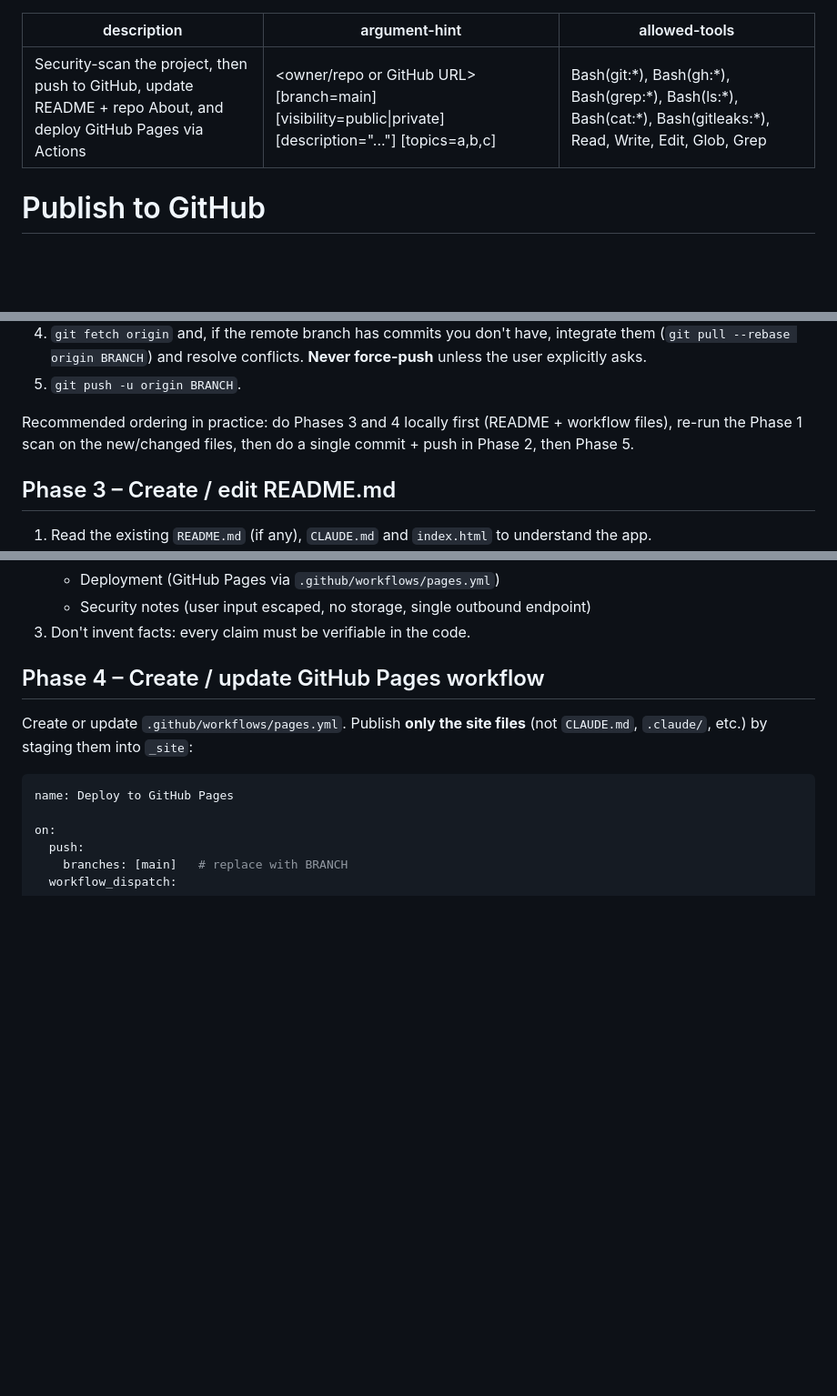
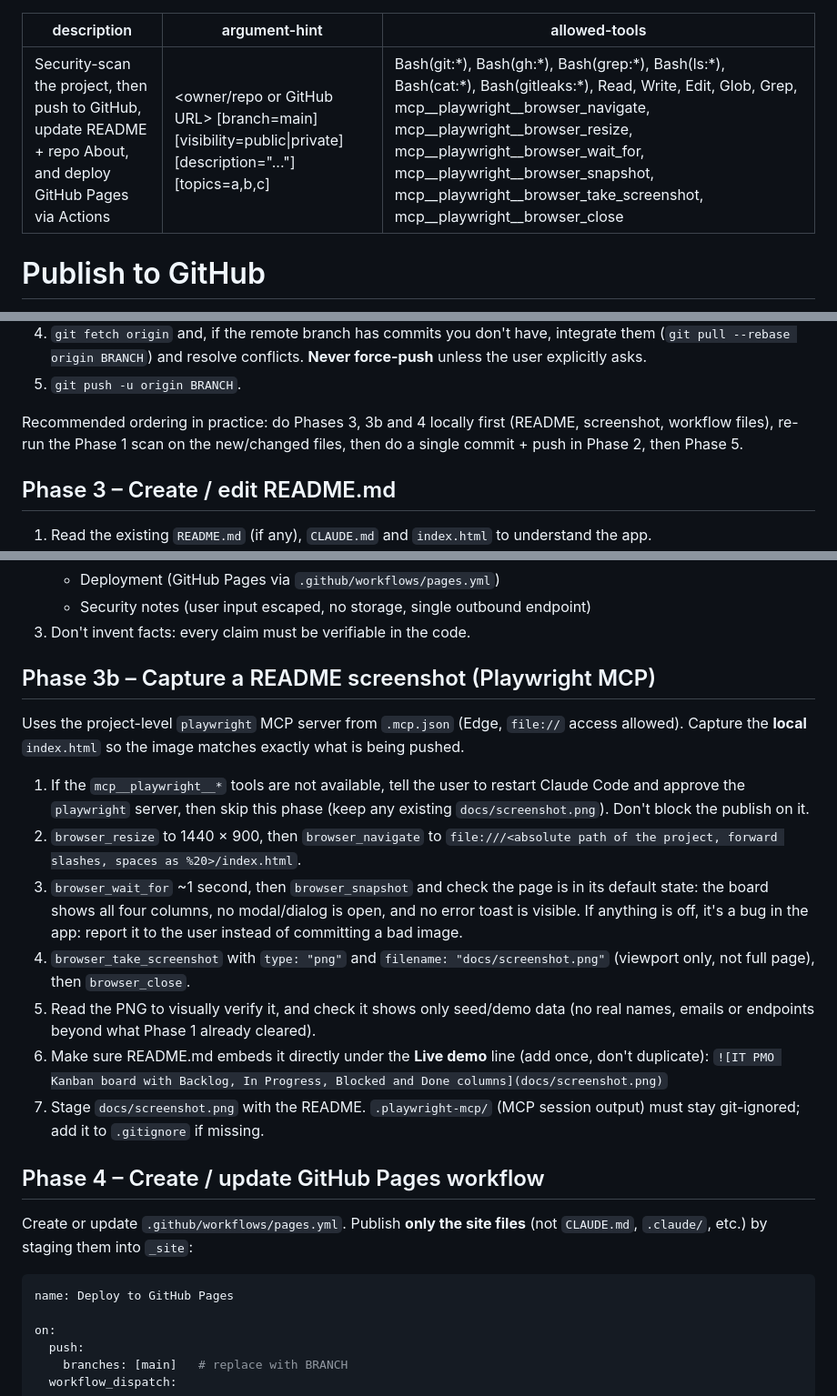
Before and after one commit to aaronDSProjects/kanban6, a Markdown page: .claude/commands/publish-github.md, 3 parts joined by grey strips. Shown at 91% size. Drawn GitHub-style; blank space fills up the shorter version.

Commit message:
Add README screenshot via Playwright MCP; fix modal shown on load
- Fix: `.backdrop { display: flex }` overrode `[hidden]` at equal
  specificity, so the Add Task modal was visible on load and could not
  be closed. Add `.backdrop[hidden] { display: none; }`.
- Add docs/screenshot.png captured with the Playwright MCP server and
  embed it in the README.
- Add project-level .mcp.json for the Playwright MCP server (Edge).
- Add a Phase 3b screenshot step to the publish-github command.
- Ignore .playwright-mcp/ session output and local Claude settings.

Co-Authored-By: Claude Opus 5.5 <noreply@anthropic.com>

```diff
--- a/.claude/commands/publish-github.md
+++ b/.claude/commands/publish-github.md
@@ -1,7 +1,7 @@
 ---
 description: Security-scan the project, then push to GitHub, update README + repo About, and deploy GitHub Pages via Actions
 argument-hint: <owner/repo or GitHub URL> [branch=main] [visibility=public|private] [description="..."] [topics=a,b,c]
-allowed-tools: Bash(git:*), Bash(gh:*), Bash(grep:*), Bash(ls:*), Bash(cat:*), Bash(gitleaks:*), Read, Write, Edit, Glob, Grep
+allowed-tools: Bash(git:*), Bash(gh:*), Bash(grep:*), Bash(ls:*), Bash(cat:*), Bash(gitleaks:*), Read, Write, Edit, Glob, Grep, mcp__playwright__browser_navigate, mcp__playwright__browser_resize, mcp__playwright__browser_wait_for, mcp__playwright__browser_snapshot, mcp__playwright__browser_take_screenshot, mcp__playwright__browser_close
 ---
 
 # Publish to GitHub
@@ -86,8 +86,9 @@ Run these checks and collect findings as `file:line — rule — snippet (secret
    explicitly asks.
 5. `git push -u origin BRANCH`.
 
-Recommended ordering in practice: do Phases 3 and 4 locally first (README + workflow files), re-run the
-Phase 1 scan on the new/changed files, then do a single commit + push in Phase 2, then Phase 5.
+Recommended ordering in practice: do Phases 3, 3b and 4 locally first (README, screenshot, workflow
+files), re-run the Phase 1 scan on the new/changed files, then do a single commit + push in Phase 2,
+then Phase 5.
 
 ## Phase 3 – Create / edit README.md
 
@@ -104,6 +105,28 @@ Phase 1 scan on the new/changed files, then do a single commit + push in Phase 2
    - Deployment (GitHub Pages via `.github/workflows/pages.yml`)
    - Security notes (user input escaped, no storage, single outbound endpoint)
 3. Don't invent facts: every claim must be verifiable in the code.
+
+## Phase 3b – Capture a README screenshot (Playwright MCP)
+
+Uses the project-level `playwright` MCP server from `.mcp.json` (Edge, `file://` access allowed).
+Capture the **local** `index.html` so the image matches exactly what is being pushed.
+
+1. If the `mcp__playwright__*` tools are not available, tell the user to restart Claude Code and approve
+   the `playwright` server, then skip this phase (keep any existing `docs/screenshot.png`). Don't block
+   the publish on it.
+2. `browser_resize` to 1440 × 900, then `browser_navigate` to
+   `file:///<absolute path of the project, forward slashes, spaces as %20>/index.html`.
+3. `browser_wait_for` ~1 second, then `browser_snapshot` and check the page is in its default state:
+   the board shows all four columns, no modal/dialog is open, and no error toast is visible.
+   If anything is off, it's a bug in the app: report it to the user instead of committing a bad image.
+4. `browser_take_screenshot` with `type: "png"` and `filename: "docs/screenshot.png"` (viewport only,
+   not full page), then `browser_close`.
+5. Read the PNG to visually verify it, and check it shows only seed/demo data (no real names, emails or
+   endpoints beyond what Phase 1 already cleared).
+6. Make sure README.md embeds it directly under the **Live demo** line (add once, don't duplicate):
+   `![IT PMO Kanban board with Backlog, In Progress, Blocked and Done columns](docs/screenshot.png)`
+7. Stage `docs/screenshot.png` with the README. `.playwright-mcp/` (MCP session output) must stay
+   git-ignored; add it to `.gitignore` if missing.
 
 ## Phase 4 – Create / update GitHub Pages workflow
 
```
Also changed, not shown: other parts of .claude/commands/publish-github.md (+1 -1 lines), README.md (+2 -0 lines), docs/screenshot.png (added), 3 other files.
